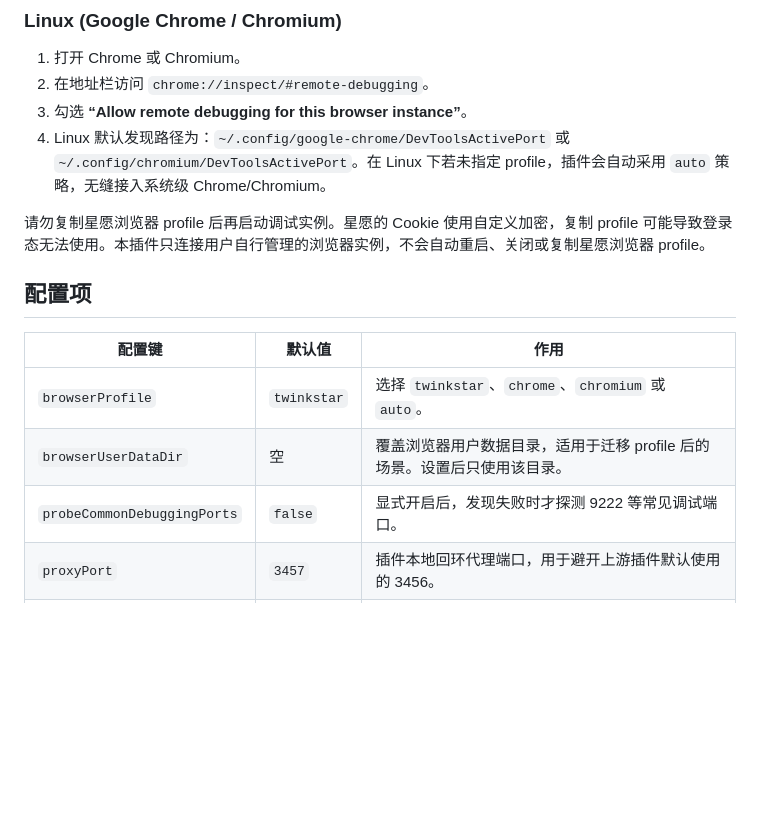
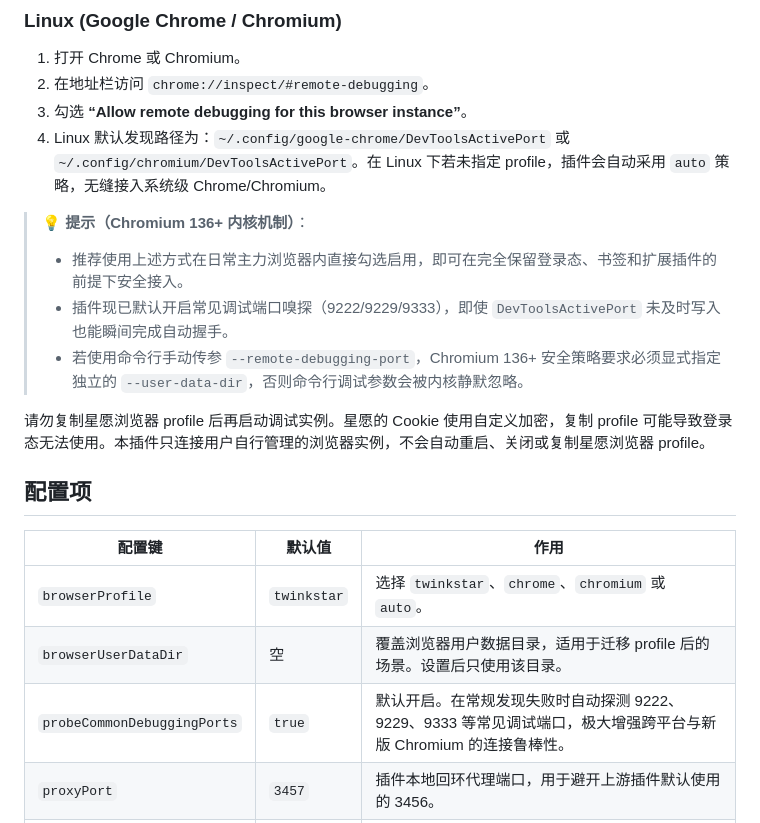
Before and after one commit to TheEarlyWinter/twinkstar-web-access, a Markdown page: README.md, the part around the change. GitHub-like rendering; blank space fills up the shorter version.

Commit message:
docs: document Chromium 136+ behavior and update probeCommonDebuggingPorts default

```diff
--- a/README.md
+++ b/README.md
@@ -58,6 +58,11 @@
 3. 勾选 **“Allow remote debugging for this browser instance”**。
 4. Linux 默认发现路径为：`~/.config/google-chrome/DevToolsActivePort` 或 `~/.config/chromium/DevToolsActivePort`。在 Linux 下若未指定 profile，插件会自动采用 `auto` 策略，无缝接入系统级 Chrome/Chromium。
 
+> 💡 **提示（Chromium 136+ 内核机制）**：
+> - 推荐使用上述方式在日常主力浏览器内直接勾选启用，即可在完全保留登录态、书签和扩展插件的前提下安全接入。
+> - 插件现已默认开启常见调试端口嗅探（9222/9229/9333），即使 `DevToolsActivePort` 未及时写入也能瞬间完成自动握手。
+> - 若使用命令行手动传参 `--remote-debugging-port`，Chromium 136+ 安全策略要求必须显式指定独立的 `--user-data-dir`，否则命令行调试参数会被内核静默忽略。
+
 请勿复制星愿浏览器 profile 后再启动调试实例。星愿的 Cookie 使用自定义加密，复制 profile 可能导致登录态无法使用。本插件只连接用户自行管理的浏览器实例，不会自动重启、关闭或复制星愿浏览器 profile。
 
 ## 配置项
@@ -66,7 +71,7 @@
 | --- | --- | --- |
 | `browserProfile` | `twinkstar` | 选择 `twinkstar`、`chrome`、`chromium` 或 `auto`。 |
 | `browserUserDataDir` | 空 | 覆盖浏览器用户数据目录，适用于迁移 profile 后的场景。设置后只使用该目录。 |
-| `probeCommonDebuggingPorts` | `false` | 显式开启后，发现失败时才探测 9222 等常见调试端口。 |
+| `probeCommonDebuggingPorts` | `true` | 默认开启。在常规发现失败时自动探测 9222、9229、9333 等常见调试端口，极大增强跨平台与新版 Chromium 的连接鲁棒性。 |
 | `proxyPort` | `3457` | 插件本地回环代理端口，用于避开上游插件默认使用的 3456。 |
 | `autoStartProxy` | `false` | 插件加载时是否预先启动代理。浏览器工具会按需启动代理，`browser_status` 不会启动。 |
 | `allowOperateNonOwnedTabs` | `false` | 危险开关：允许操作已有浏览器标签页。日常使用请保持关闭。 |
```
